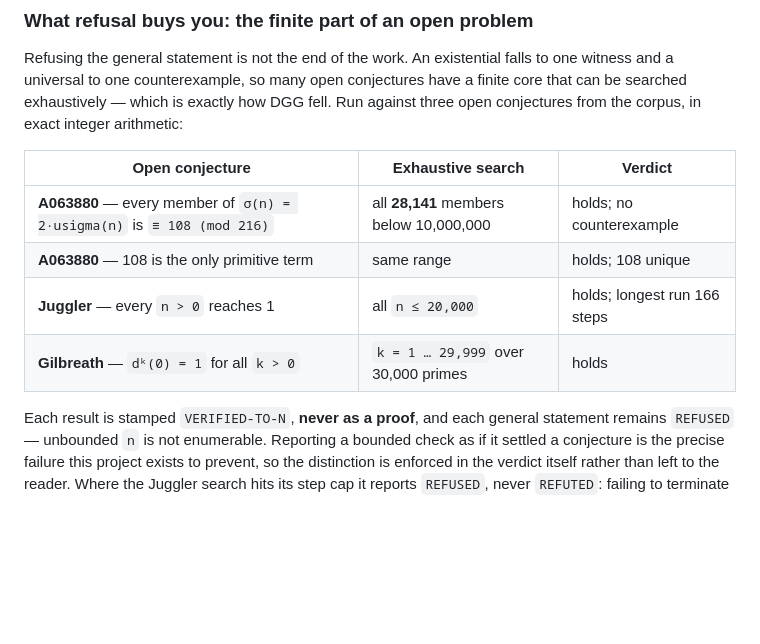
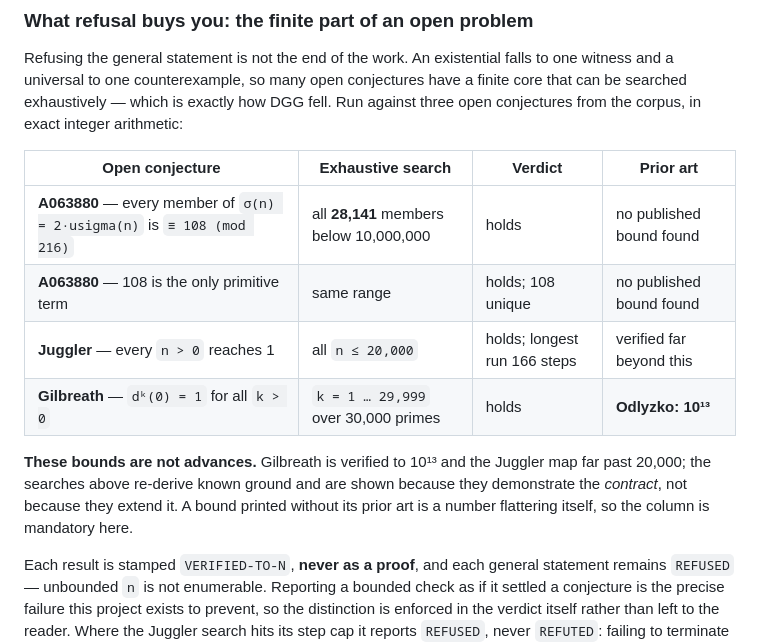
Before and after one commit to jiannotti5040/chiron, a Markdown page: README.md, the part around the change. Drawn GitHub-style; blank space fills up the shorter version.

Commit message:
Add the prior-art column the bounded-search table was missing
The table showed Gilbreath verified to k = 29,999 and Juggler to n = 20,000
with no context. Odlyzko took Gilbreath to 10^13; the Juggler map is verified
far past 20,000. Presenting those bounds bare is the same inflation this repo
polices everywhere else, and it was live on the public README.

Prior art is now a mandatory column, and the text says outright that these
bounds are NOT advances -- they re-derive known ground and are shown because
they demonstrate the contract, not because they extend it.

A bound printed without its prior art is a number flattering itself.

```diff
--- a/README.md
+++ b/README.md
@@ -102,12 +102,18 @@ have a finite core that can be searched exhaustively — which is exactly how DG
 fell. Run against three open conjectures from the corpus, in exact integer
 arithmetic:
 
-| Open conjecture | Exhaustive search | Verdict |
-|---|---|---|
-| **A063880** — every member of `σ(n) = 2·usigma(n)` is `≡ 108 (mod 216)` | all **28,141** members below 10,000,000 | holds; no counterexample |
-| **A063880** — 108 is the only primitive term | same range | holds; 108 unique |
-| **Juggler** — every `n > 0` reaches 1 | all `n ≤ 20,000` | holds; longest run 166 steps |
-| **Gilbreath** — `dᵏ(0) = 1` for all `k > 0` | `k = 1 … 29,999` over 30,000 primes | holds |
+| Open conjecture | Exhaustive search | Verdict | Prior art |
+|---|---|---|---|
+| **A063880** — every member of `σ(n) = 2·usigma(n)` is `≡ 108 (mod 216)` | all **28,141** members below 10,000,000 | holds | no published bound found |
+| **A063880** — 108 is the only primitive term | same range | holds; 108 unique | no published bound found |
+| **Juggler** — every `n > 0` reaches 1 | all `n ≤ 20,000` | holds; longest run 166 steps | verified far beyond this |
+| **Gilbreath** — `dᵏ(0) = 1` for all `k > 0` | `k = 1 … 29,999` over 30,000 primes | holds | **Odlyzko: 10¹³** |
+
+**These bounds are not advances.** Gilbreath is verified to 10¹³ and the Juggler
+map far past 20,000; the searches above re-derive known ground and are shown
+because they demonstrate the *contract*, not because they extend it. A bound
+printed without its prior art is a number flattering itself, so the column is
+mandatory here.
 
 Each result is stamped `VERIFIED-TO-N`, **never as a proof**, and each general
 statement remains `REFUSED` — unbounded `n` is not enumerable. Reporting a
```
